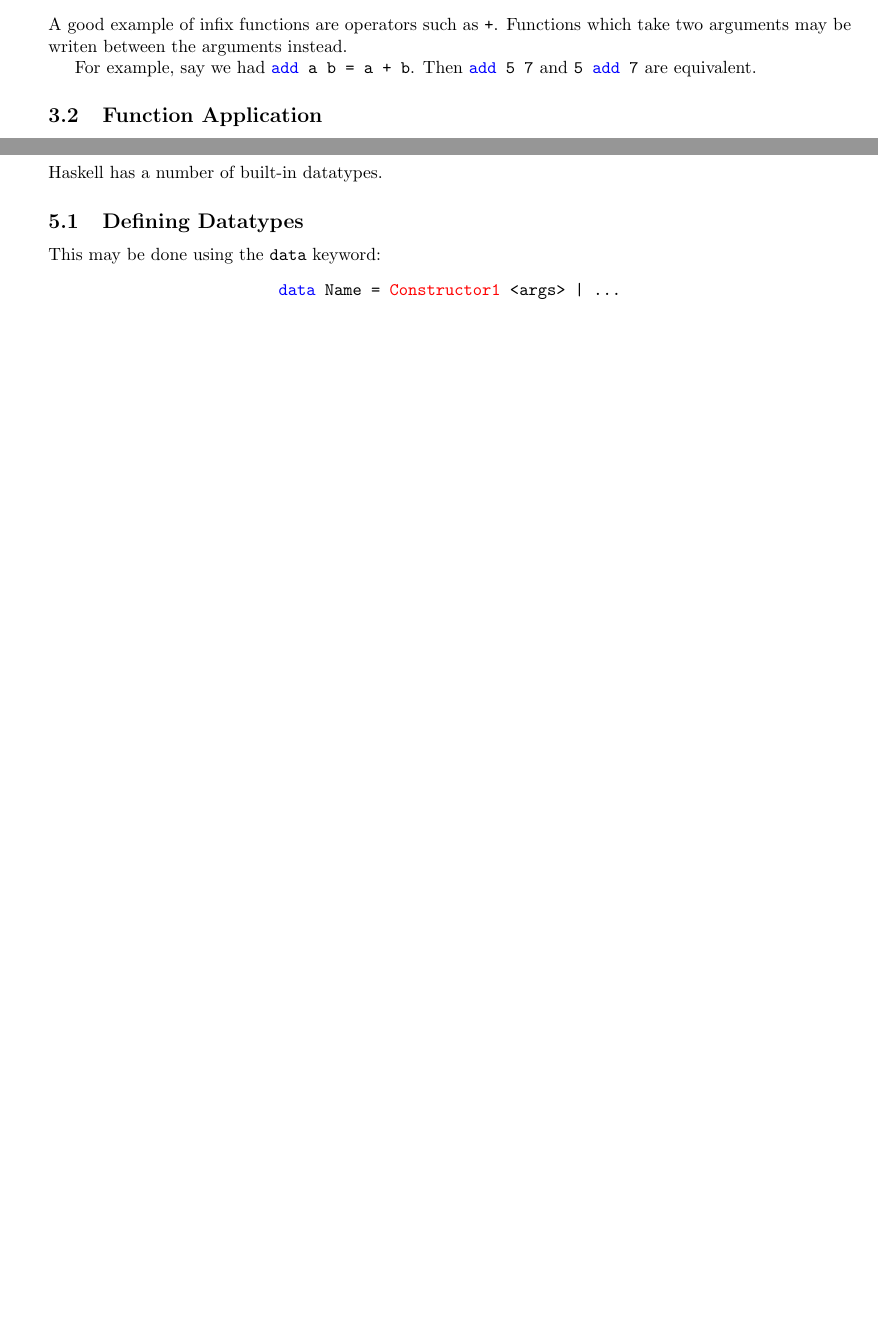
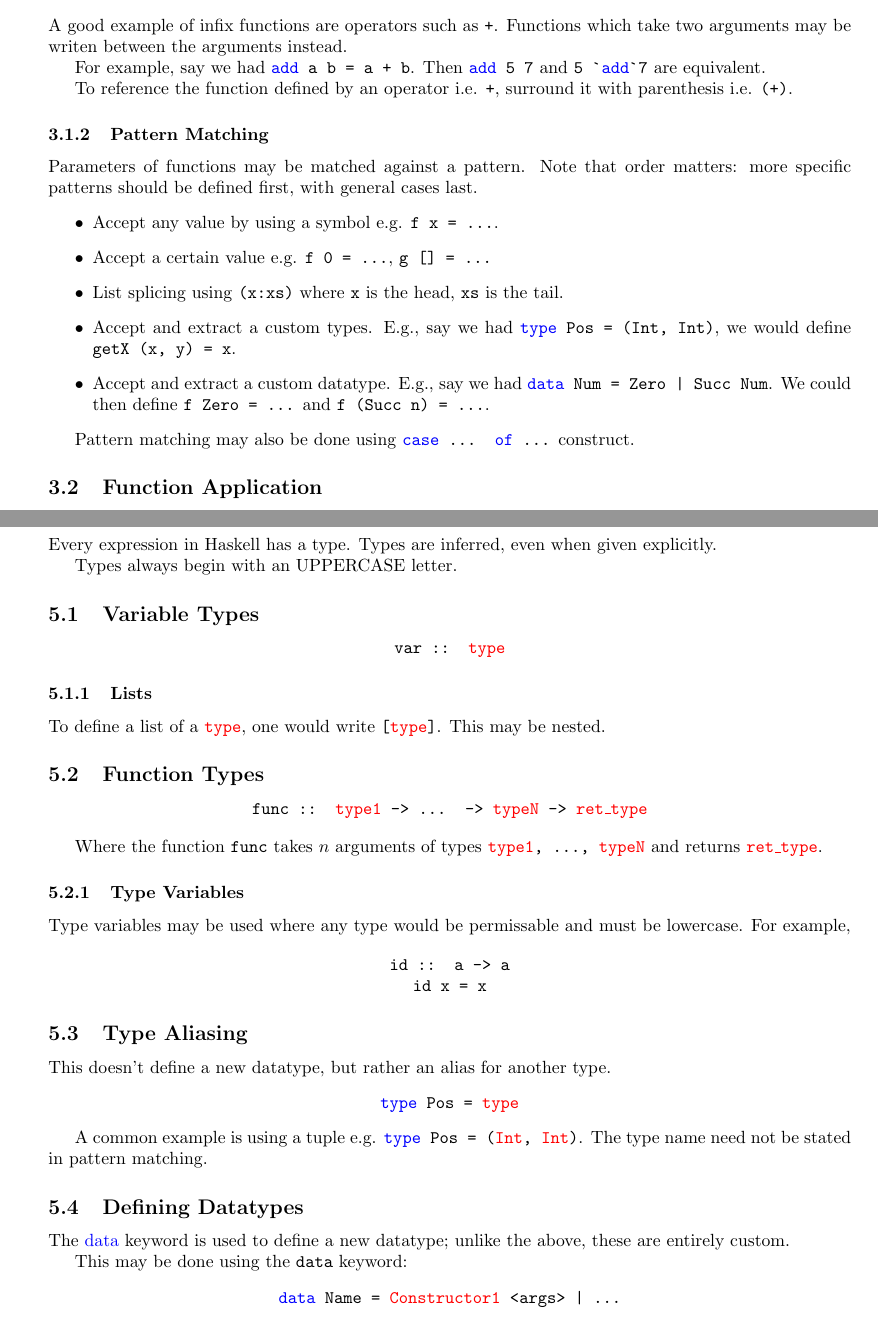
Before and after one commit to triflicacid/haskell-tutorial, a LaTeX document (Haskell.tex, which reads latex/sections/datatypes.tex, latex/sections/functions.tex, latex/sections/types.tex): two parts of pages 5 and 10 of 10 before the commit and two parts of pages 5 and 10 of 11 after it, joined at a grey line, cut so that both start at the same text, the shorter picture padded with empty space. Compiled offline with pdfLaTeX.

Commit message:
Added 'modules' and updated 'types'

```diff
--- a/latex/sections/datatypes.tex
+++ /dev/null
@@ -1,9 +0,0 @@
-\section{Datatypes}
-
-Haskell has a number of built-in datatypes.
-
-\subsection{Defining Datatypes}
-This may be done using the \texttt{data} keyword:
-\begin{center}
-  \texttt{\blue{data} Name = \red{Constructor1} <args> | \ldots}
-\end{center}
--- a/latex/sections/functions.tex
+++ b/latex/sections/functions.tex
@@ -32,7 +32,22 @@ For an example, take a function which returns the sum of the elements of an arra
 
 A good example of infix functions are operators such as \texttt{+}. Functions which take two arguments may be writen between the arguments instead.
 
-For example, say we had \texttt{\blue{add} a b = a + b}. Then \texttt{\blue{add} 5 7} and \texttt{5 \blue{add} 7} are equivalent.
+For example, say we had \texttt{\blue{add} a b = a + b}. Then \texttt{\blue{add} 5 7} and \texttt{5 \textasciigrave\blue{add}\textasciigrave 7} are equivalent.
+
+To reference the function defined by an operator i.e. \texttt{+}, surround it with parenthesis i.e. \texttt{(+)}.
+
+\subsubsection{Pattern Matching}
+
+Parameters of functions may be matched against a pattern. Note that order matters: more specific patterns should be defined first, with general cases last.
+\begin{itemize}
+  \item Accept any value by using a symbol e.g. \texttt{f x = ...}.
+  \item Accept a certain value e.g. \texttt{f 0 = ...}, \texttt{g [] = ...}
+  \item List splicing using \texttt{(x:xs)} where \texttt{x} is the head, \texttt{xs} is the tail.
+  \item Accept and extract a custom types. E.g., say we had \texttt{\blue{type} Pos = (Int, Int)}, we would define \texttt{getX (x, y) = x}.
+  \item Accept and extract a custom datatype. E.g., say we had \texttt{\blue{data} Num = Zero | Succ Num}. We could then define \texttt{f Zero = ...} and \texttt{f (Succ n) = ...}.
+\end{itemize}
+
+Pattern matching may also be done using \texttt{\blue{case} ... \blue{of} ...} construct.
 
 \subsection{Function Application}
 
--- /dev/null
+++ b/latex/sections/types.tex
@@ -0,0 +1,49 @@
+\section{Types}
+
+Every expression in Haskell has a type. Types are inferred, even when given explicitly.
+
+Types always begin with an UPPERCASE letter.
+
+\subsection{Variable Types}
+
+\begin{center}
+  \texttt{var :: \red{type}}
+\end{center}
+
+\subsubsection{Lists}
+
+To define a list of a \texttt{\red{type}}, one would write \texttt{[\red{type}]}. This may be nested.
+
+\subsection{Function Types}
+
+\begin{center}
+  \texttt{func :: \red{type1} -> ... -> \red{typeN} -> \red{ret\_type}}
+\end{center}
+
+Where the function \texttt{func} takes $n$ arguments of types \texttt{\red{type1}, ..., \red{typeN}} and returns \texttt{\red{ret\_type}}.
+
+\subsubsection{Type Variables}
+
+Type variables may be used where any type would be permissable and must be lowercase. For example,
+
+\begin{center}
+  \texttt{id :: a -> a}
+
+  \texttt{id x = x}
+\end{center}
+
+\subsection{Type Aliasing}
+This doesn't define a new datatype, but rather an alias for another type.
+\begin{center}
+  \texttt{\blue{type} Pos = \red{type}}
+\end{center}
+
+A common example is using a tuple e.g. \texttt{\blue{type} Pos = (\red{Int}, \red{Int})}. The type name need not be stated in pattern matching.
+
+\subsection{Defining Datatypes}
+The \blue{data} keyword is used to define a new datatype; unlike the above, these are entirely custom.
+
+This may be done using the \texttt{data} keyword:
+\begin{center}
+  \texttt{\blue{data} Name = \red{Constructor1} <args> | \ldots}
+\end{center}
```
Also changed, not shown: Haskell.tex (+2 -1 lines), latex/sections/modules.tex (added, +44 -0 lines), Haskell.pdf, latex/sections/datatypes.tex (8 more changed lines), latex/sections/functions.tex (8 more changed lines), latex/sections/types.tex (8 more changed lines).
